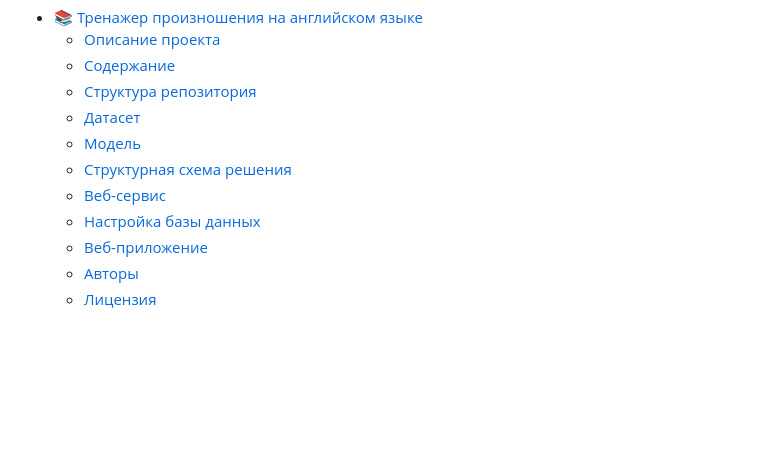
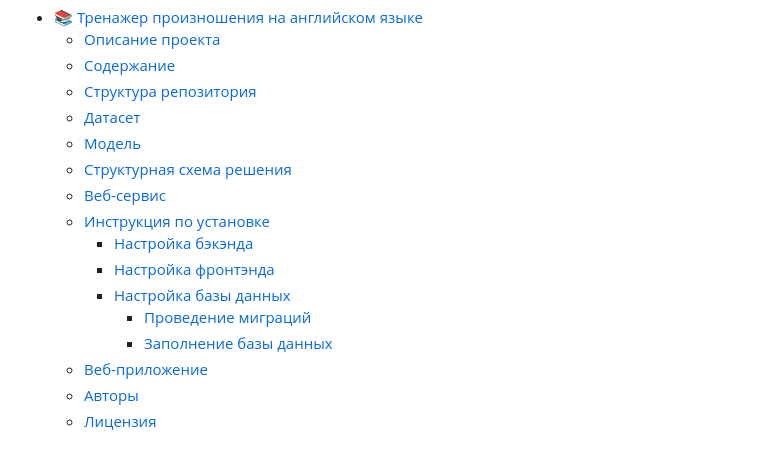
Before and after one commit to moxeeem/ASR-pronunciation-correction, a Markdown page: README.md, the part around the change. GitHub-like rendering; blank space fills up the shorter version.

```diff
--- a/README.md
+++ b/README.md
@@ -21,7 +21,12 @@
   - [Модель](#модель)
   - [Структурная схема решения](#структурная-схема-решения)
   - [Веб-сервис](#веб-сервис)
-  - [Настройка базы данных](#настройка-базы-данных)
+  - [Инструкция по установке](#инструкция-по-установке)
+    - [Настройка бэкэнда](#настройка-бэкэнда)
+    - [Настройка фронтэнда](#настройка-фронтэнда)
+    - [Настройка базы данных](#настройка-базы-данных)
+      - [Проведение миграций](#проведение-миграций)
+      - [Заполнение базы данных](#заполнение-базы-данных)
   - [Веб-приложение](#веб-приложение)
   - [Авторы](#авторы)
   - [Лицензия](#лицензия)
```
